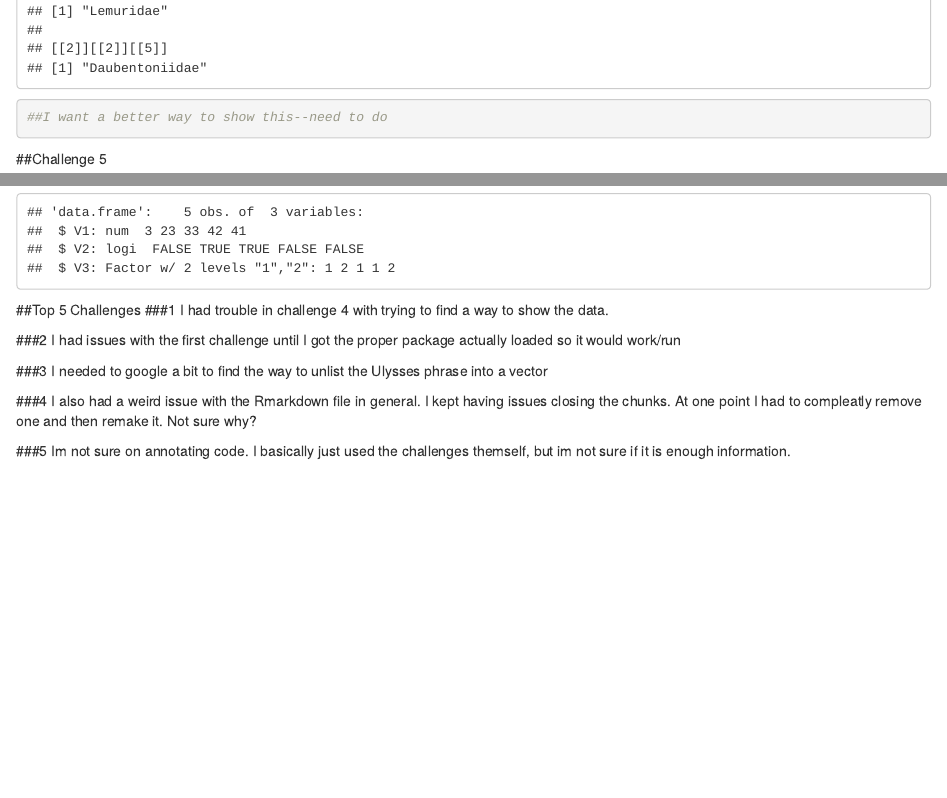
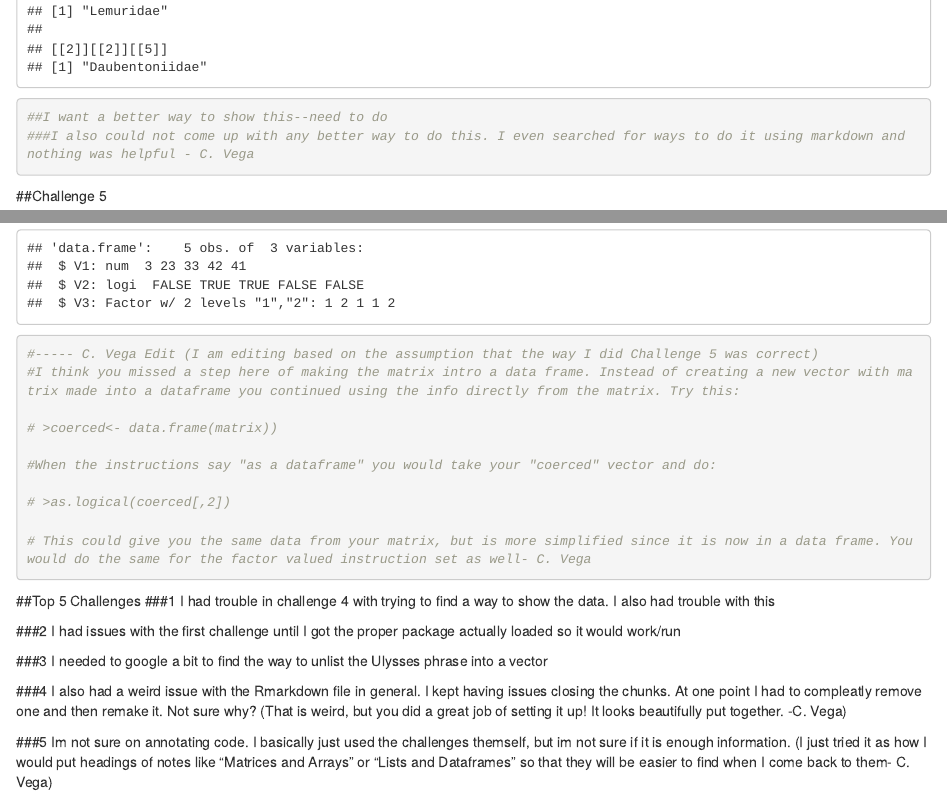
Before and after one commit to brennastallings/AN597-Week-2, an R Markdown document (brennas_OriginalHomeworkCode_01.Rmd): the page in a window 1100 px wide, from 6330 px down before the commit and from 6350 px down after it, so that both start at the same text, and a second part further down, joined at a grey line. Rendered offline with R 4.5, knitr and Pandoc, with nearby package versions.

Commit message:
cavega_PeerCommentary_brennastallings_01
Here is my peer commentary on your homework

````diff
--- a/brennas_OriginalHomeworkCode_01.Rmd
+++ b/brennas_OriginalHomeworkCode_01.Rmd
@@ -90,6 +91,7 @@ Strepsirhini<- list(Lorisoidea, Lemuroidea)
 Primates<- list(Haplorhini, Strepsirhini)
 Primates
 ##I want a better way to show this--need to do
+###I also could not come up with any better way to do this. I even searched for ways to do it using markdown and nothing was helpful - C. Vega
 ```
 
 ##Challenge 5
@@ -109,10 +111,22 @@ matrix[,3]<-as.factor(matrix[,3])
 
 ##When you are done, use the str() command to show the data type for each variable in your dataframe
 str(matrix)
+
+#----- C. Vega Edit (I am editing based on the assumption that the way I did Challenge 5 was correct)
+#I think you missed a step here of making the matrix intro a data frame. Instead of creating a new vector with matrix made into a dataframe you continued using the info directly from the matrix. Try this:
+
+# >coerced<- data.frame(matrix))
+
+#When the instructions say "as a dataframe" you would take your "coerced" vector and do:
+
+# >as.logical(coerced[,2])
+
+# This could give you the same data from your matrix, but is more simplified since it is now in a data frame. You would do the same for the factor valued instruction set as well- C. Vega
 ```
  ##Top 5 Challenges
  ###1
  I had trouble in challenge 4 with trying to find a way to show the data.
+        I also had trouble with this
 
  ###2
  I had issues with the first challenge until I got the proper package actually loaded so it would work/run
@@ -122,6 +136,9 @@ str(matrix)
 
  ###4
  I also had a weird issue with the Rmarkdown file in general. I kept having issues closing the chunks. At one point I had to compleatly remove one and then remake it. Not sure why?
+        (That is weird, but you did a great job of setting it up! It looks beautifully put together. -C. Vega)
 
  ###5
  Im not sure on annotating code. I basically just used the challenges themself, but im not sure if it is enough information.
+        (I just tried it as how I would put headings of notes like "Matrices and Arrays" or "Lists and
+        Dataframes" so that they will be easier to find when I come back to them- C. Vega)
````
Also changed, not shown: brennas_OriginalHomeworkCode_01.Rmd (3 more changed lines).
